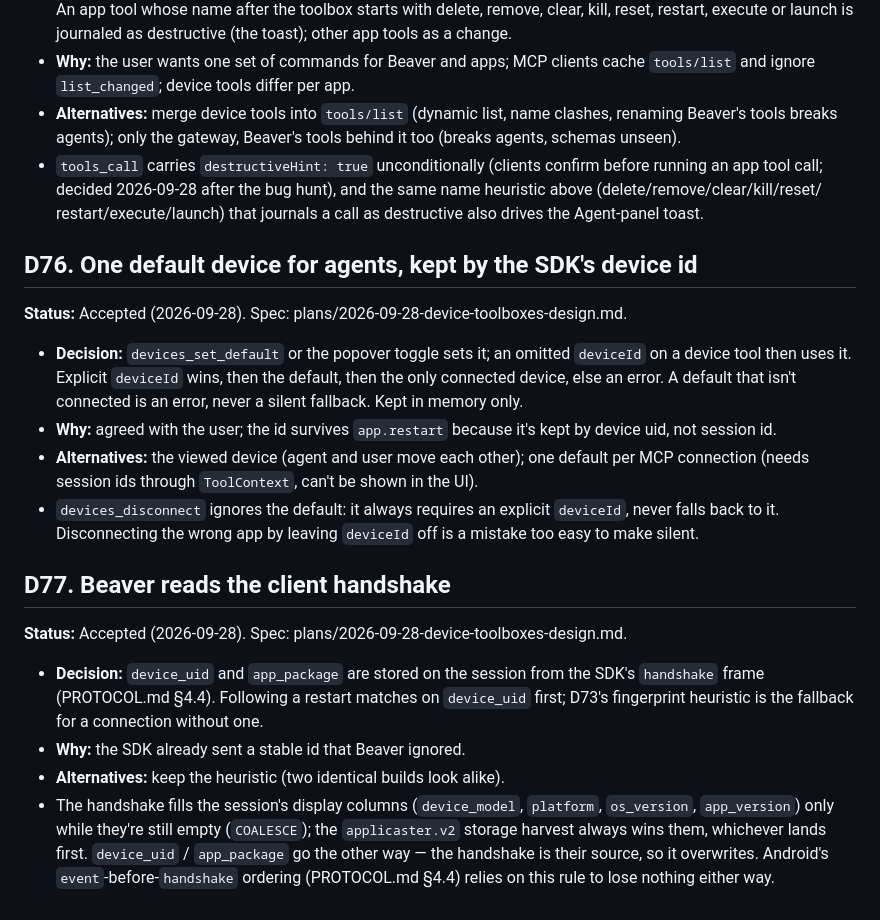
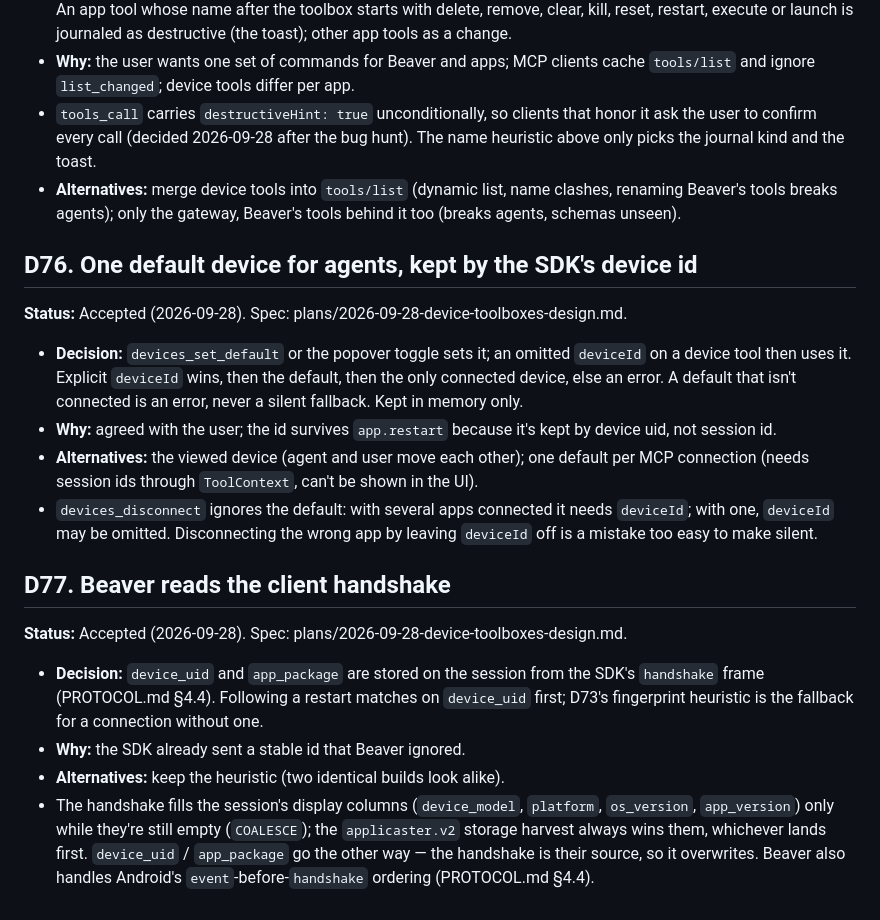
Before and after one commit to applicaster/Beaver, a Markdown page: DECISIONS.md, the part around the change. Rendered like a GitHub page.

```diff
--- a/DECISIONS.md
+++ b/DECISIONS.md
@@ -2645,14 +2645,13 @@ won't decode, and the feed starts unfiltered once.
 - **Why:** the user wants one set of commands for Beaver and apps; MCP
   clients cache `tools/list` and ignore `list_changed`; device tools differ
   per app.
+- `tools_call` carries `destructiveHint: true` unconditionally, so clients
+  that honor it ask the user to confirm every call (decided 2026-09-28 after
+  the bug hunt). The name heuristic above only picks the journal kind and
+  the toast.
 - **Alternatives:** merge device tools into `tools/list` (dynamic list, name
   clashes, renaming Beaver's tools breaks agents); only the gateway, Beaver's
   tools behind it too (breaks agents, schemas unseen).
-- `tools_call` carries `destructiveHint: true` unconditionally (clients
-  confirm before running an app tool call; decided 2026-09-28 after the bug
-  hunt), and the same name heuristic above (delete/remove/clear/kill/reset/
-  restart/execute/launch) that journals a call as destructive also drives
-  the Agent-panel toast.
 
 ## D76. One default device for agents, kept by the SDK's device id
 
@@ -2668,9 +2667,9 @@ won't decode, and the feed starts unfiltered once.
 - **Alternatives:** the viewed device (agent and user move each other); one
   default per MCP connection (needs session ids through `ToolContext`, can't
   be shown in the UI).
-- `devices_disconnect` ignores the default: it always requires an explicit
-  `deviceId`, never falls back to it. Disconnecting the wrong app by leaving
-  `deviceId` off is a mistake too easy to make silent.
+- `devices_disconnect` ignores the default: with several apps connected it
+  needs `deviceId`; with one, `deviceId` may be omitted. Disconnecting the
+  wrong app by leaving `deviceId` off is a mistake too easy to make silent.
 
 ## D77. Beaver reads the client handshake
 
@@ -2686,6 +2685,5 @@ won't decode, and the feed starts unfiltered once.
   `platform`, `os_version`, `app_version`) only while they're still empty
   (`COALESCE`); the `applicaster.v2` storage harvest always wins them,
   whichever lands first. `device_uid` / `app_package` go the other way — the
-  handshake is their source, so it overwrites. Android's
-  `event`-before-`handshake` ordering (PROTOCOL.md §4.4) relies on this rule
-  to lose nothing either way.
+  handshake is their source, so it overwrites. Beaver also handles Android's
+  `event`-before-`handshake` ordering (PROTOCOL.md §4.4).
```
Also changed, not shown: PROTOCOL.md (+11 -12 lines), plans/2026-09-28-device-toolboxes-design.md (+15 -8 lines).
